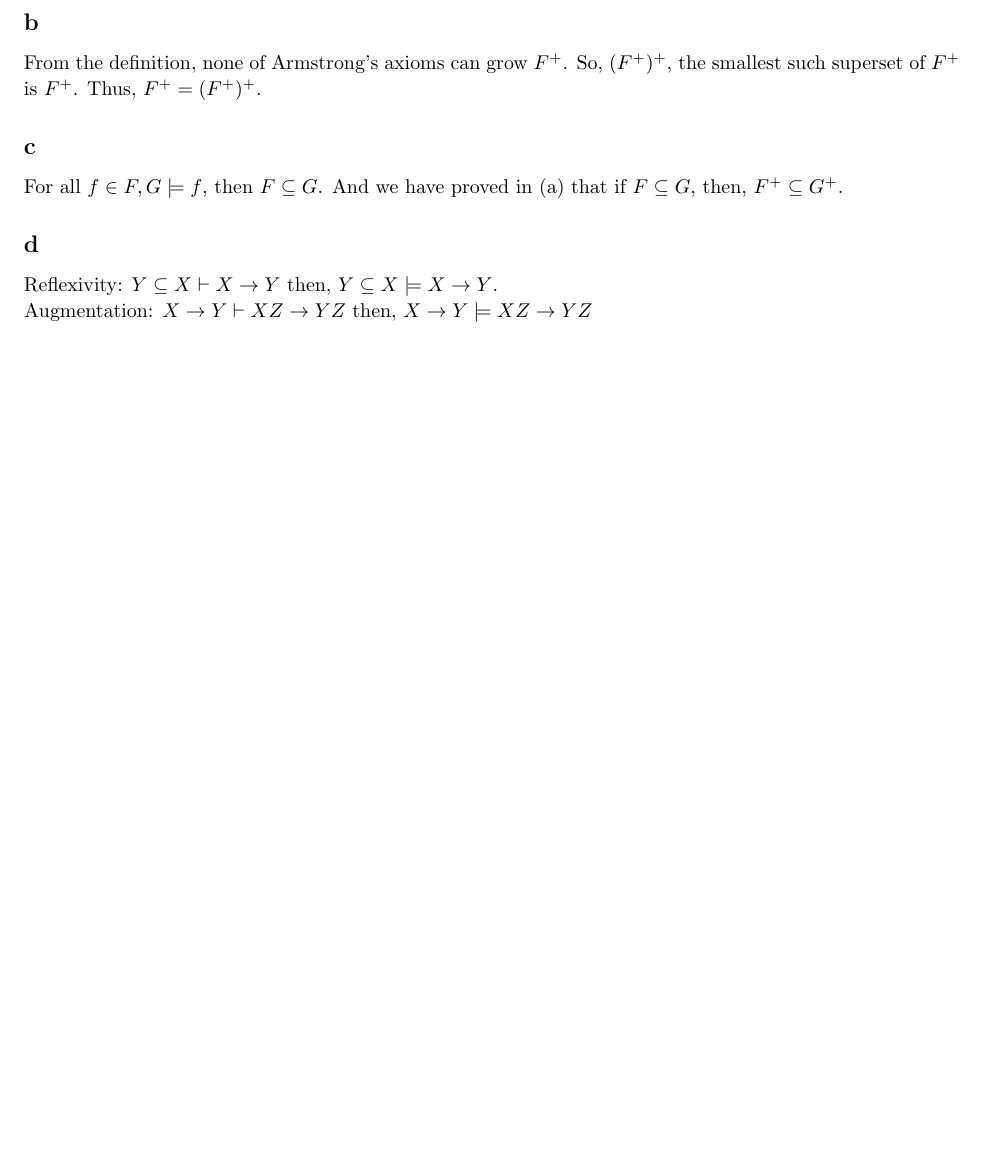
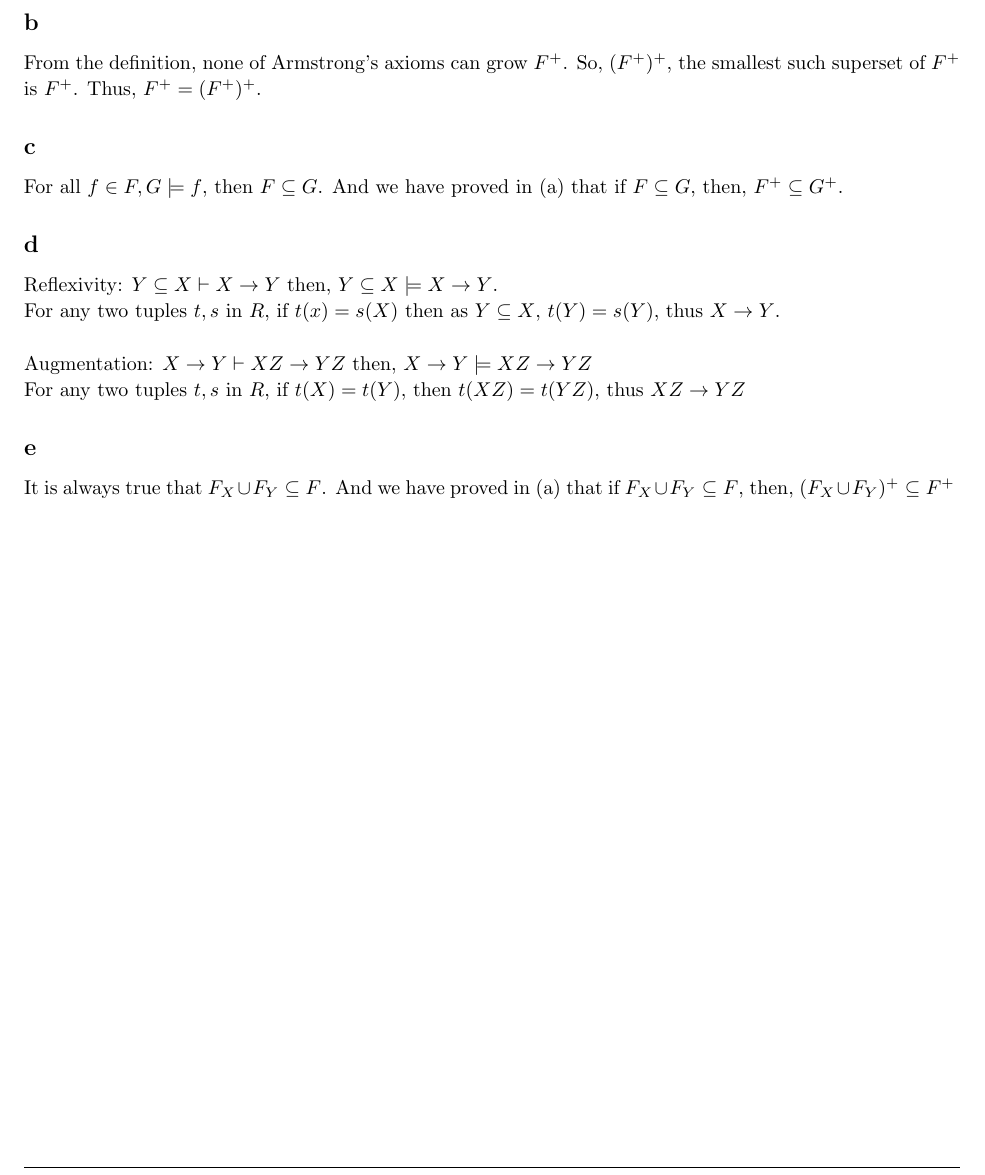
Before and after one commit to zhaodiyang/database-hw, a LaTeX document (a3/5320_hw3.tex): part of page 2 of 3, cut so that both start at the same text, the shorter picture padded with empty space. Compiled offline with pdfLaTeX.

Commit message:
Finished all

```diff
--- a/a3/5320_hw3.tex
+++ b/a3/5320_hw3.tex
@@ -235,13 +235,16 @@ For all $f \in F, G 	\models f$, then $F \subseteq G$. And we have proved in (a)
 \begin{subsection}{d}
 
 Reflexivity: $Y \subseteq X \vdash X \rightarrow Y$ then,
-$Y \subseteq X \models X \rightarrow Y$.
-
-Augmentation: $X \rightarrow Y \vdash XZ \rightarrow YZ $ then, $X \rightarrow Y \models XZ \rightarrow YZ $
+$Y \subseteq X \models X \rightarrow Y$.\\
+For any two tuples $t, s$ in $R$, if $t(x) = s(X)$ then as $Y \subseteq X$, $t(Y) = s(Y)$, thus $X \rightarrow Y$.\\
+\\
+Augmentation: $X \rightarrow Y \vdash XZ \rightarrow YZ $ then, $X \rightarrow Y \models XZ \rightarrow YZ $\\
+For any two tuples $t, s$ in $R$, if $t(X) = t(Y)$, then $t(XZ) = t(YZ)$, thus $XZ \rightarrow YZ$
 \end{subsection}
 
 \begin{subsection}{e}
 
+It is always true that $F_{X}\cup F_{Y}\subseteq F$. And we have proved in (a) that if $F_{X}\cup F_{Y}\subseteq F$, then, $(F_{X}\cup F_{Y})^{+}\subseteq F^{+}$
 \end{subsection}
 
 \end{homeworkProblem}
```
